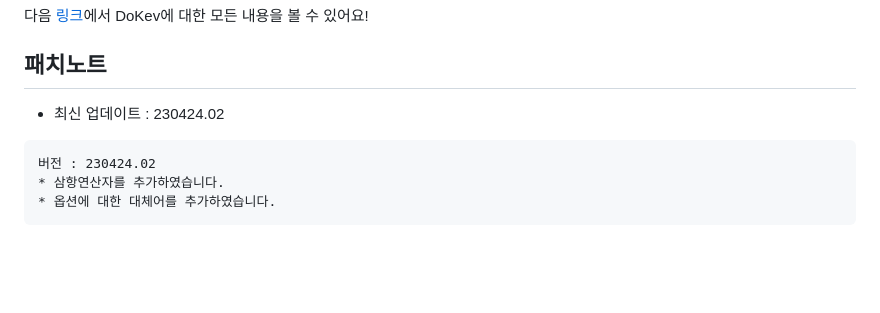
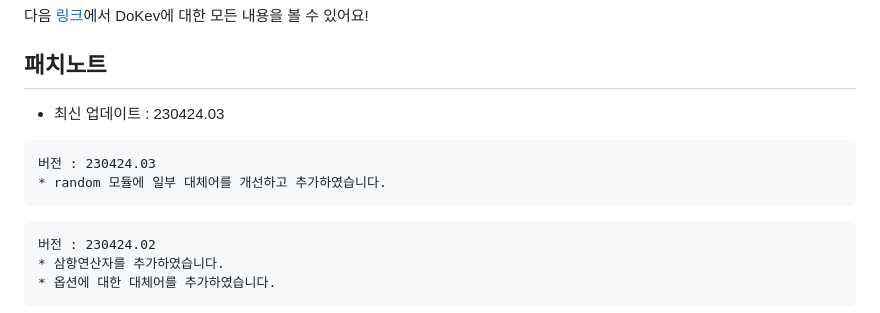
Before and after one commit to BackGwa/DoKev-legacy, a Markdown page: README.md, the part around the change. Rendered like a GitHub page; blank space fills up the shorter version.

````diff
--- a/README.md
+++ b/README.md
@@ -19,8 +19,12 @@
 
 
 ## **패치노트**
-* 최신 업데이트 : 230424.02
+* 최신 업데이트 : 230424.03
 
+```
+버전 : 230424.03
+* random 모듈에 일부 대체어를 개선하고 추가하였습니다.
+```
 
 ```
 버전 : 230424.02
````
